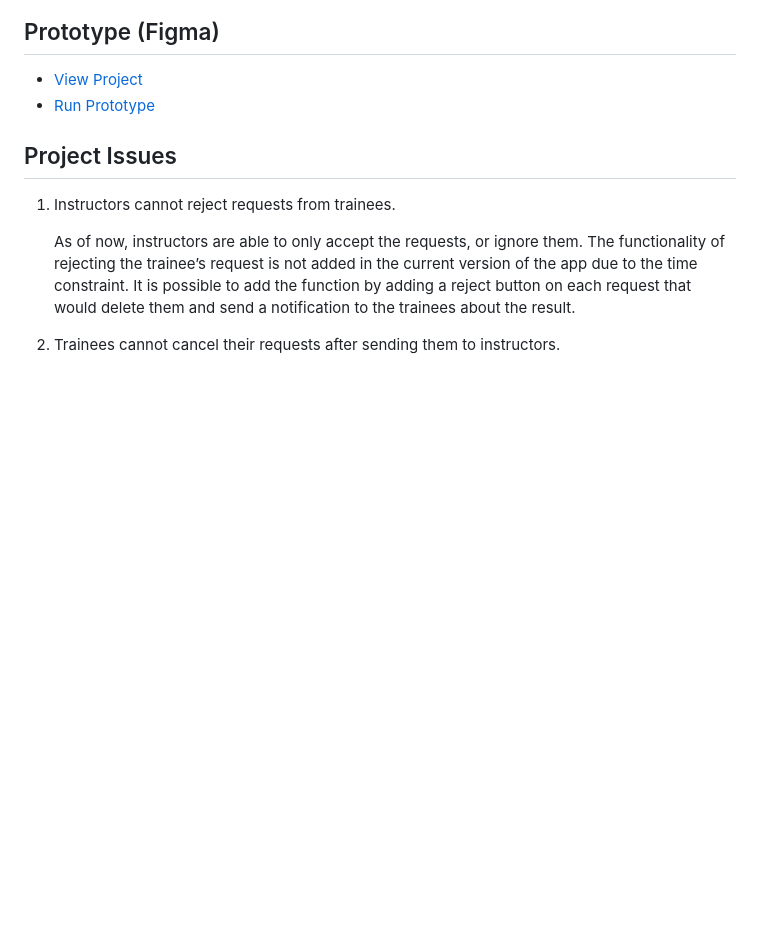
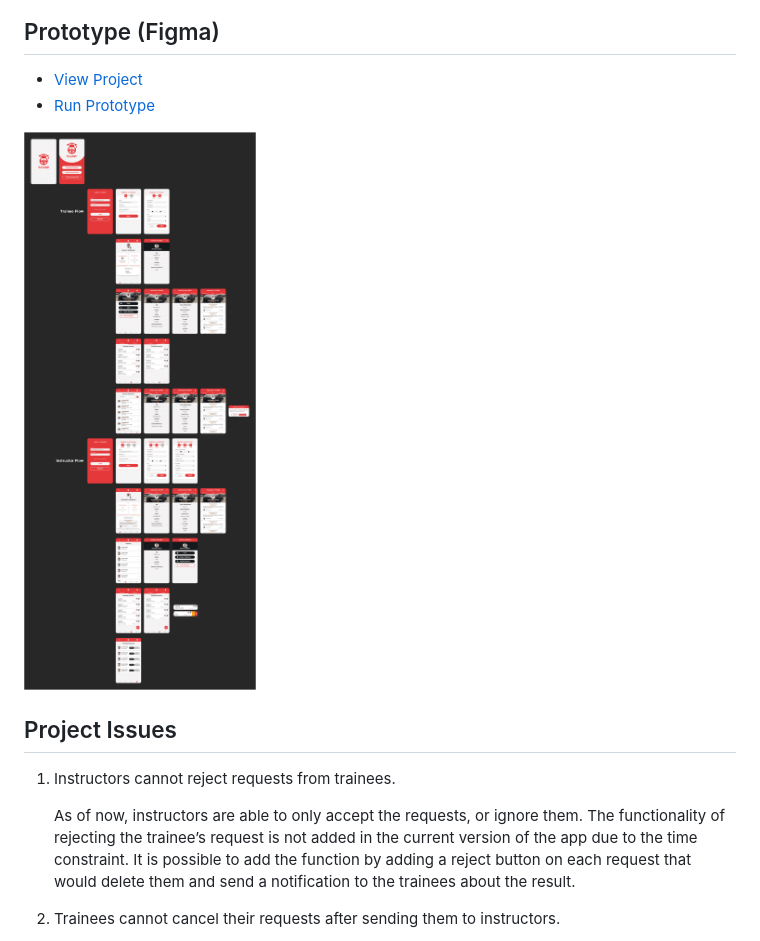
Before and after one commit to mohamed-alalwan/seyaqti-app, a Markdown page: README.md, the part around the change. Rendered like a GitHub page; blank space fills up the shorter version.

```diff
--- a/README.md
+++ b/README.md
@@ -46,6 +46,8 @@ I developed this app as a part of my Bahrain Polytechnic studies (Coperate Learn
 ## Prototype (Figma)
 - [View Project](https://www.figma.com/file/57wXDqgtrMqY9QCCIcZwMG/Seyaqti?node-id=0%3A1&t=j2KPrJgSZ19N0HKF-1)
 - [Run Prototype](https://www.figma.com/proto/57wXDqgtrMqY9QCCIcZwMG/Seyaqti?node-id=5-2&scaling=scale-down&page-id=0%3A1&starting-point-node-id=5%3A2)
+
+![Prototype Preview](./readme_images/Prototype.png)
 
 
 ## Project Issues
```
